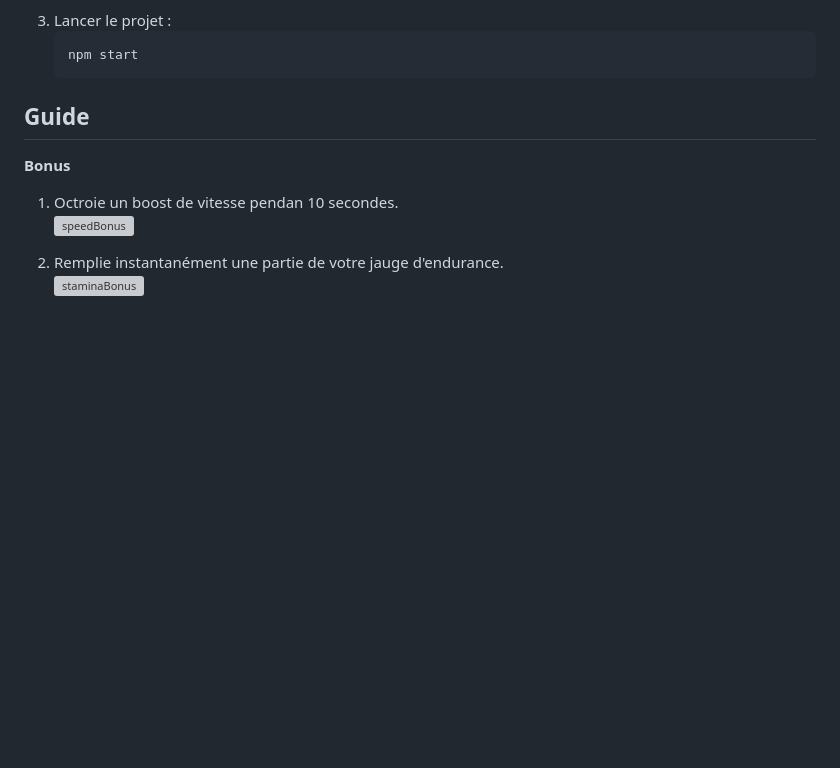
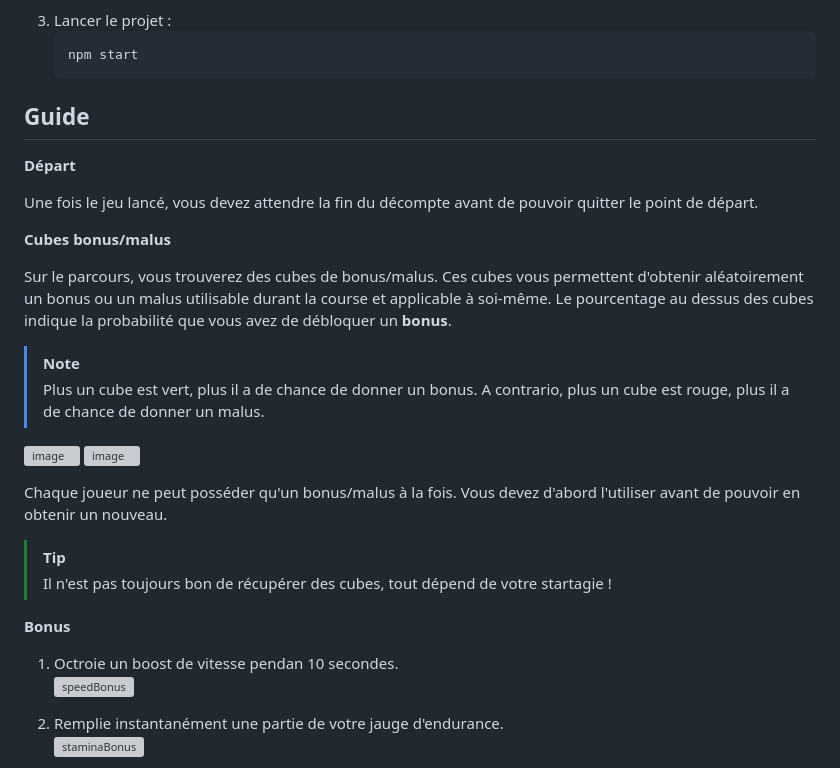
Before and after one commit to LouisVraie/flameRunner, a Markdown page: README.md, the part around one of its changes. Drawn GitHub-style; blank space fills up the shorter version; grey boxes are pictures that could not be loaded.

```diff
--- a/README.md
+++ b/README.md
@@ -57,6 +57,27 @@ Celui qui possède le temps de course le plus court l'emporte.
 
 ## Guide
 
+**Départ**
+
+Une fois le jeu lancé, vous devez attendre la fin du décompte avant de pouvoir quitter le point de départ.
+
+
+**Cubes bonus/malus**
+
+Sur le parcours, vous trouverez des cubes de bonus/malus. Ces cubes vous permettent d'obtenir aléatoirement un bonus ou un malus utilisable durant la course et applicable à soi-même.
+Le pourcentage au dessus des cubes indique la probabilité que vous avez de débloquer un **bonus**.
+
+> [!NOTE]
+> Plus un cube est vert, plus il a de chance de donner un bonus. A contrario, plus un cube est rouge, plus il a de chance de donner un malus.
+
+![image](https://github.com/LouisVraie/flameRunner/assets/91614537/db68a243-c3b4-4cf7-b16f-283d079f2fde) ![image](https://github.com/LouisVraie/flameRunner/assets/91614537/19a34837-9600-4e26-9e93-bf2ce3c4fe3d)
+
+Chaque joueur ne peut posséder qu'un bonus/malus à la fois. Vous devez d'abord l'utiliser avant de pouvoir en obtenir un nouveau.
+
+> [!TIP]
+> Il n'est pas toujours bon de récupérer des cubes, tout dépend de votre startagie !
+
+
 **Bonus**
 
 1. Octroie un boost de vitesse pendan 10 secondes.
```
Also changed, not shown: other parts of README.md (+25 -2 lines).
